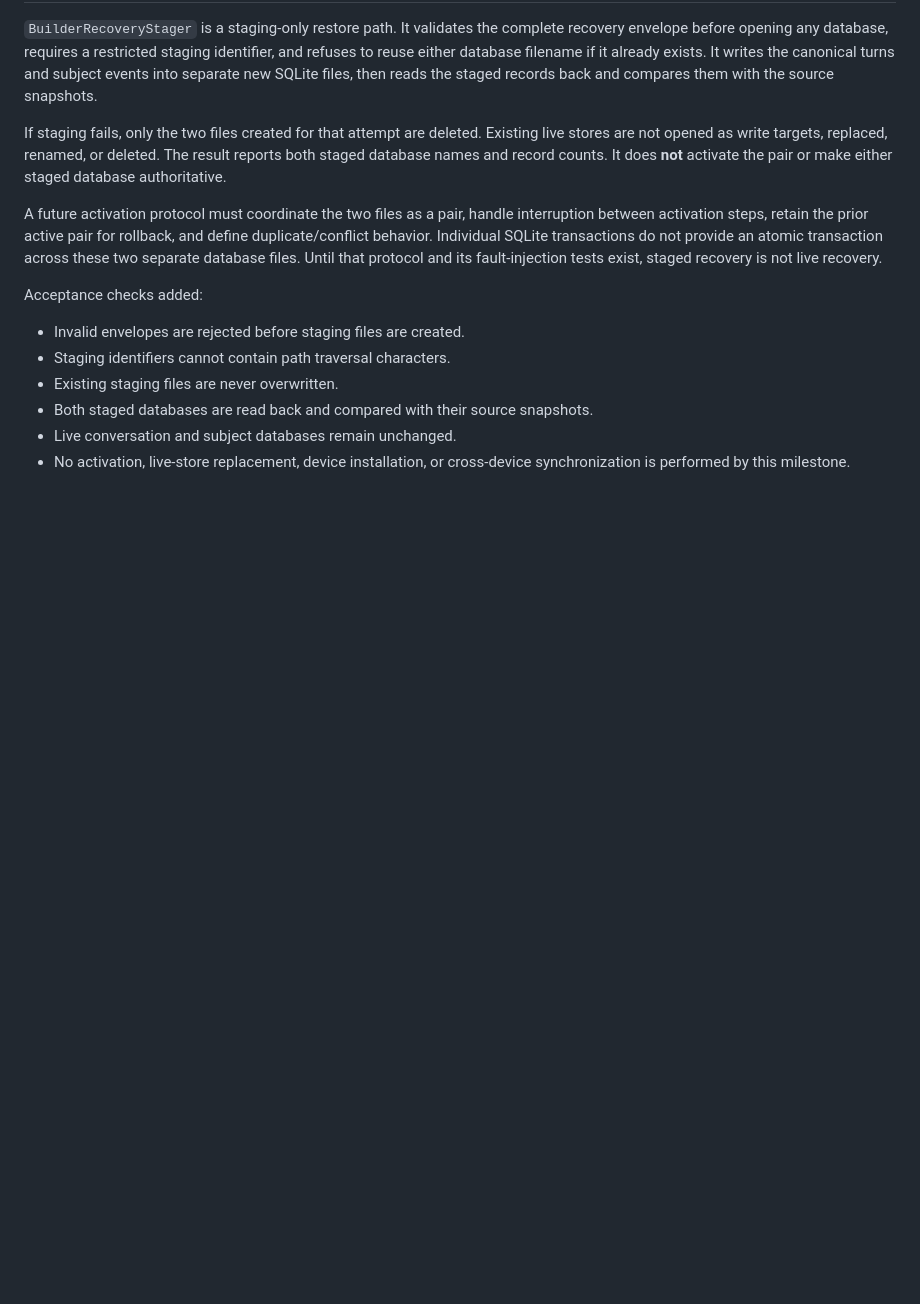
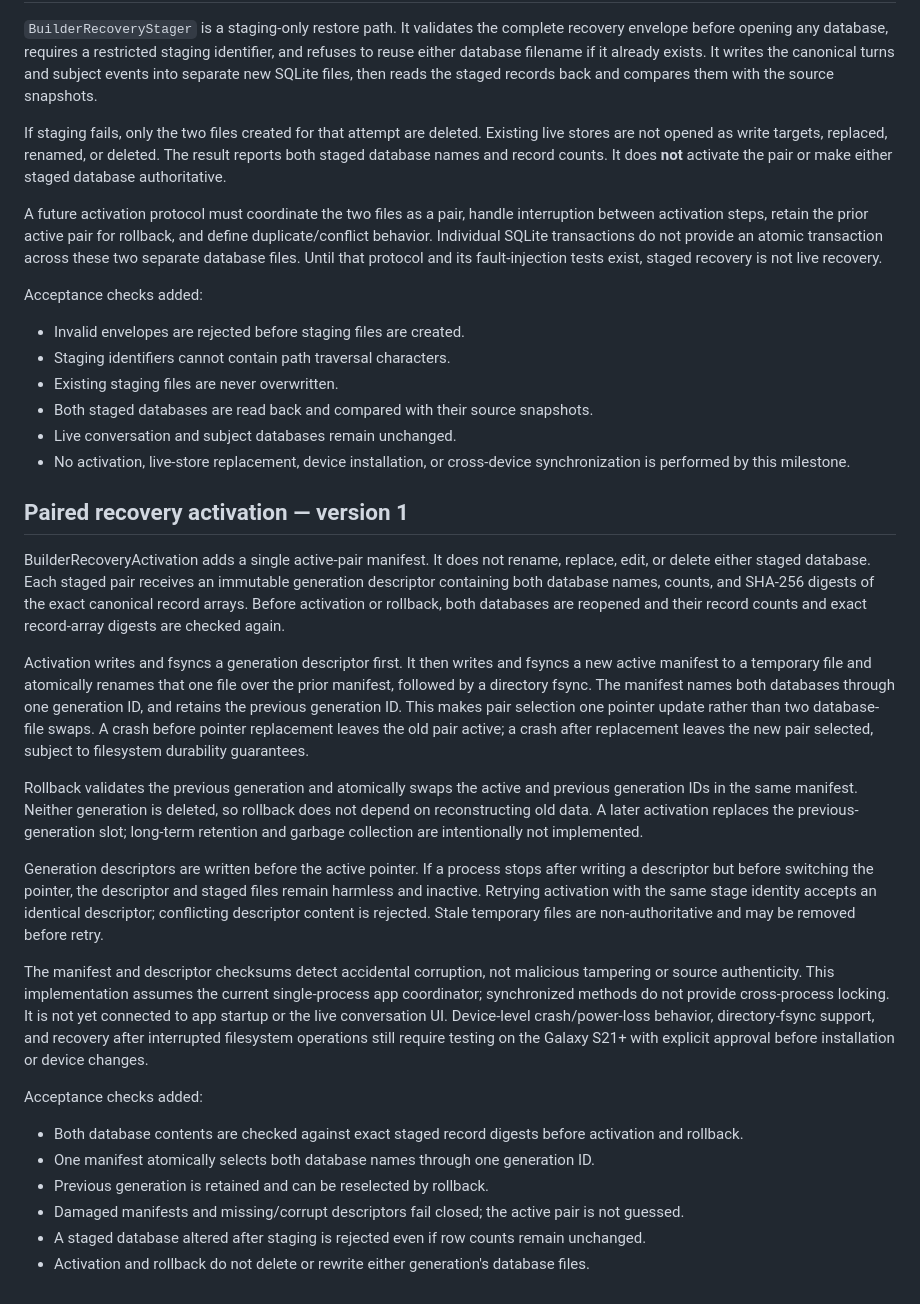
Before and after one commit to mcoke9-lgtm/Yggdrasil-Lean, a Markdown page: docs/NINE_BUILDER_SUBJECT_REGISTRY_001.md, the part around the change. Drawn GitHub-style; blank space fills up the shorter version.

Commit message:
Document paired activation manifest, rollback, and failure boundaries

```diff
--- a/docs/NINE_BUILDER_SUBJECT_REGISTRY_001.md
+++ b/docs/NINE_BUILDER_SUBJECT_REGISTRY_001.md
@@ -111,3 +111,24 @@ Acceptance checks added:
 - Both staged databases are read back and compared with their source snapshots.
 - Live conversation and subject databases remain unchanged.
 - No activation, live-store replacement, device installation, or cross-device synchronization is performed by this milestone.
+
+
+## Paired recovery activation — version 1
+
+BuilderRecoveryActivation adds a single active-pair manifest. It does not rename, replace, edit, or delete either staged database. Each staged pair receives an immutable generation descriptor containing both database names, counts, and SHA-256 digests of the exact canonical record arrays. Before activation or rollback, both databases are reopened and their record counts and exact record-array digests are checked again.
+
+Activation writes and fsyncs a generation descriptor first. It then writes and fsyncs a new active manifest to a temporary file and atomically renames that one file over the prior manifest, followed by a directory fsync. The manifest names both databases through one generation ID, and retains the previous generation ID. This makes pair selection one pointer update rather than two database-file swaps. A crash before pointer replacement leaves the old pair active; a crash after replacement leaves the new pair selected, subject to filesystem durability guarantees.
+
+Rollback validates the previous generation and atomically swaps the active and previous generation IDs in the same manifest. Neither generation is deleted, so rollback does not depend on reconstructing old data. A later activation replaces the previous-generation slot; long-term retention and garbage collection are intentionally not implemented.
+
+Generation descriptors are written before the active pointer. If a process stops after writing a descriptor but before switching the pointer, the descriptor and staged files remain harmless and inactive. Retrying activation with the same stage identity accepts an identical descriptor; conflicting descriptor content is rejected. Stale temporary files are non-authoritative and may be removed before retry.
+
+The manifest and descriptor checksums detect accidental corruption, not malicious tampering or source authenticity. This implementation assumes the current single-process app coordinator; synchronized methods do not provide cross-process locking. It is not yet connected to app startup or the live conversation UI. Device-level crash/power-loss behavior, directory-fsync support, and recovery after interrupted filesystem operations still require testing on the Galaxy S21+ with explicit approval before installation or device changes.
+
+Acceptance checks added:
+- Both database contents are checked against exact staged record digests before activation and rollback.
+- One manifest atomically selects both database names through one generation ID.
+- Previous generation is retained and can be reselected by rollback.
+- Damaged manifests and missing/corrupt descriptors fail closed; the active pair is not guessed.
+- A staged database altered after staging is rejected even if row counts remain unchanged.
+- Activation and rollback do not delete or rewrite either generation's database files.
```
